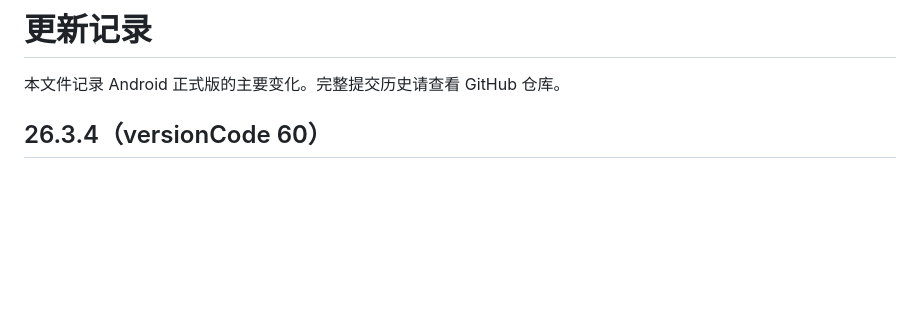
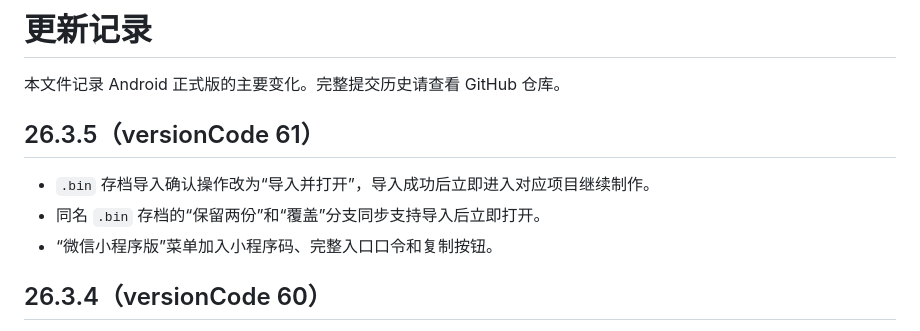
Before and after one commit to 241120nzdjjx/StringArtHelper, a Markdown page: CHANGELOG.md, the part around the change. GitHub-like rendering; blank space fills up the shorter version.

```diff
--- a/CHANGELOG.md
+++ b/CHANGELOG.md
@@ -1,6 +1,12 @@
 # 更新记录
 
 本文件记录 Android 正式版的主要变化。完整提交历史请查看 GitHub 仓库。
+
+## 26.3.5（versionCode 61）
+
+- `.bin` 存档导入确认操作改为“导入并打开”，导入成功后立即进入对应项目继续制作。
+- 同名 `.bin` 存档的“保留两份”和“覆盖”分支同步支持导入后立即打开。
+- “微信小程序版”菜单加入小程序码、完整入口口令和复制按钮。
 
 ## 26.3.4（versionCode 60）
 
```
Also changed, not shown: README.md (+13 -3 lines), RELEASE_NOTES_v26.3.5.md (added, +12 -0 lines), docs/images/wechat-miniprogram-code.png (added), 4 other files.
